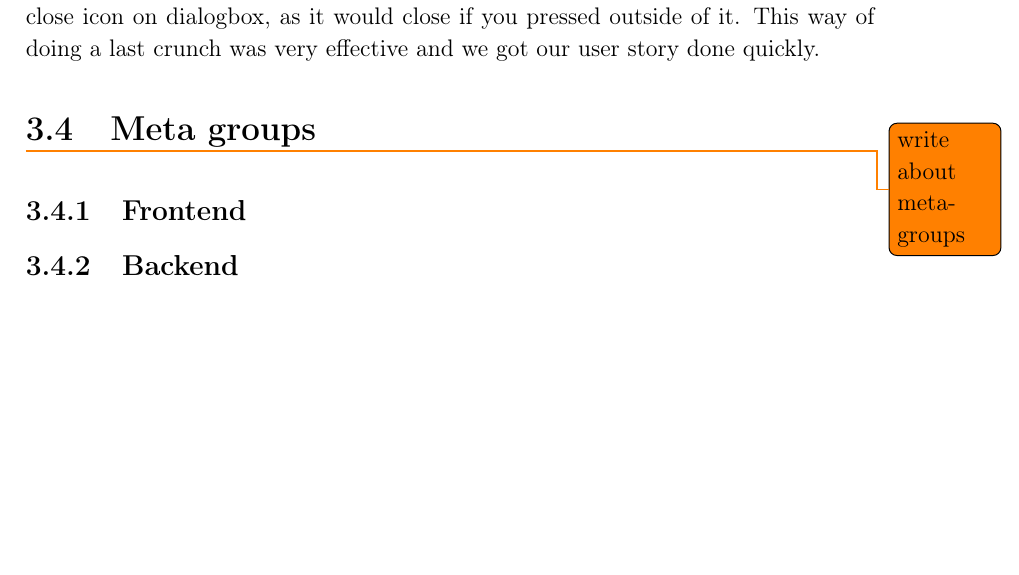
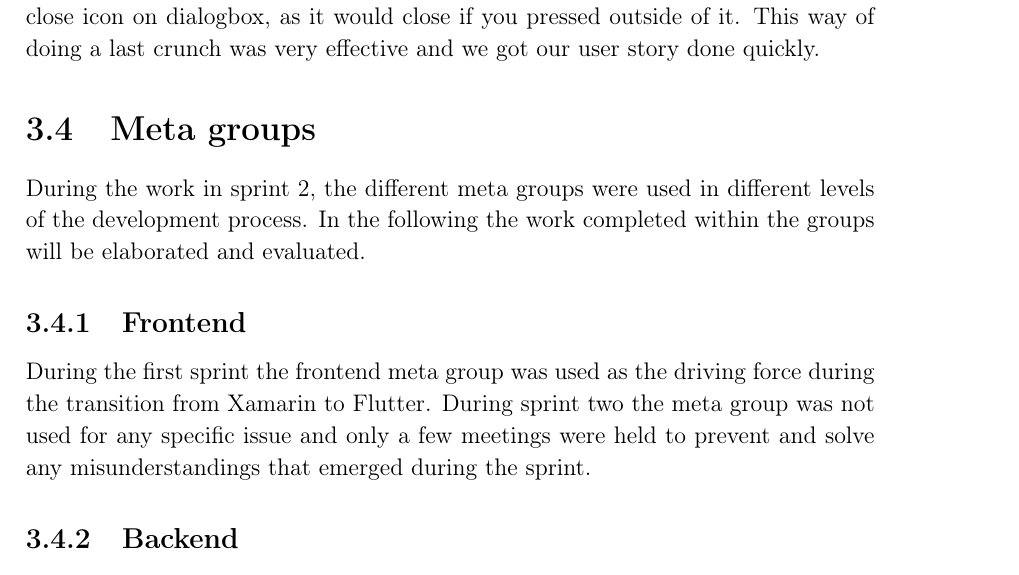
Before and after one commit to thomaslhansen/P6, a LaTeX thesis (report/main.tex, which reads report/2.Sprints/sprint2Content/sprint2Frontend.tex, report/2.Sprints/sprint2Content/sprint2Meta.tex): part of page 31 of 48, cut so that both start at the same text, the shorter picture padded with empty space. Compiled offline with pdfLaTeX.

Commit message:
Sprint2 meta group (#79)
* Added an intro to meta groups in sprint 2

* Added a very small section about the frontend group

* Apply suggestions from code review

Co-Authored-By: thomaslhansen <thomaslhansen@users.noreply.github.com>

```diff
--- a/report/2.Sprints/sprint2Content/sprint2Frontend.tex
+++ b/report/2.Sprints/sprint2Content/sprint2Frontend.tex
@@ -1 +1,3 @@
 \subsection{Frontend}
+During the first sprint the frontend meta group was used as the driving force during the transition from Xamarin to Flutter.
+During sprint two the meta group was not used for any specific issue and only a few meetings were held to prevent and solve any misunderstandings that emerged during the sprint.
--- a/report/2.Sprints/sprint2Content/sprint2Meta.tex
+++ b/report/2.Sprints/sprint2Content/sprint2Meta.tex
@@ -1,5 +1,7 @@
 \section{Meta groups}
-\todo{write about metagroups}
+During the work in sprint 2, the different meta groups were used in different levels of the development process.
+In the following the work completed within the groups will be elaborated and evaluated.
+
 
 \input{2.Sprints/sprint2Content/sprint2Frontend.tex}
 \input{2.Sprints/sprint2Content/sprint2Backend.tex}
```
